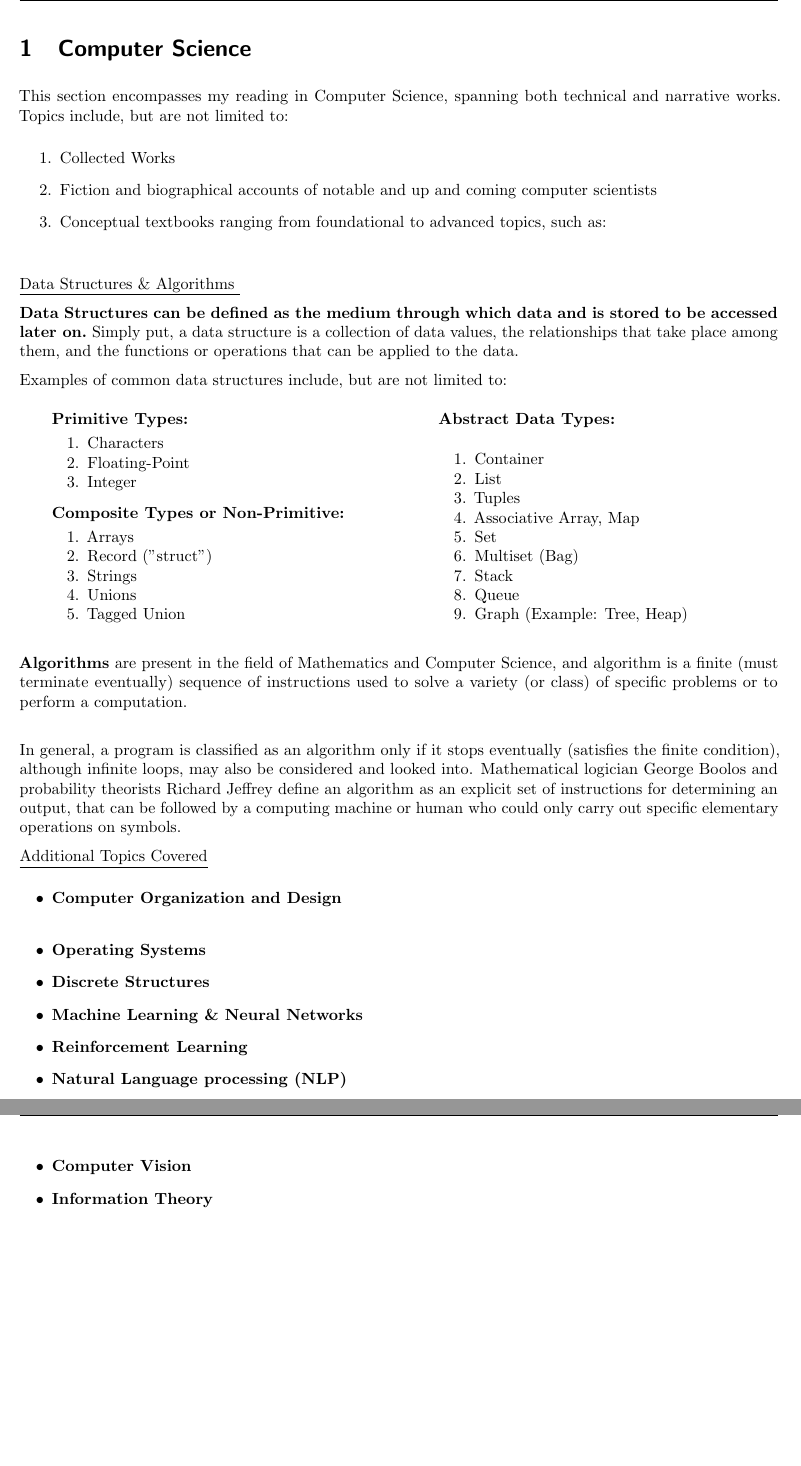
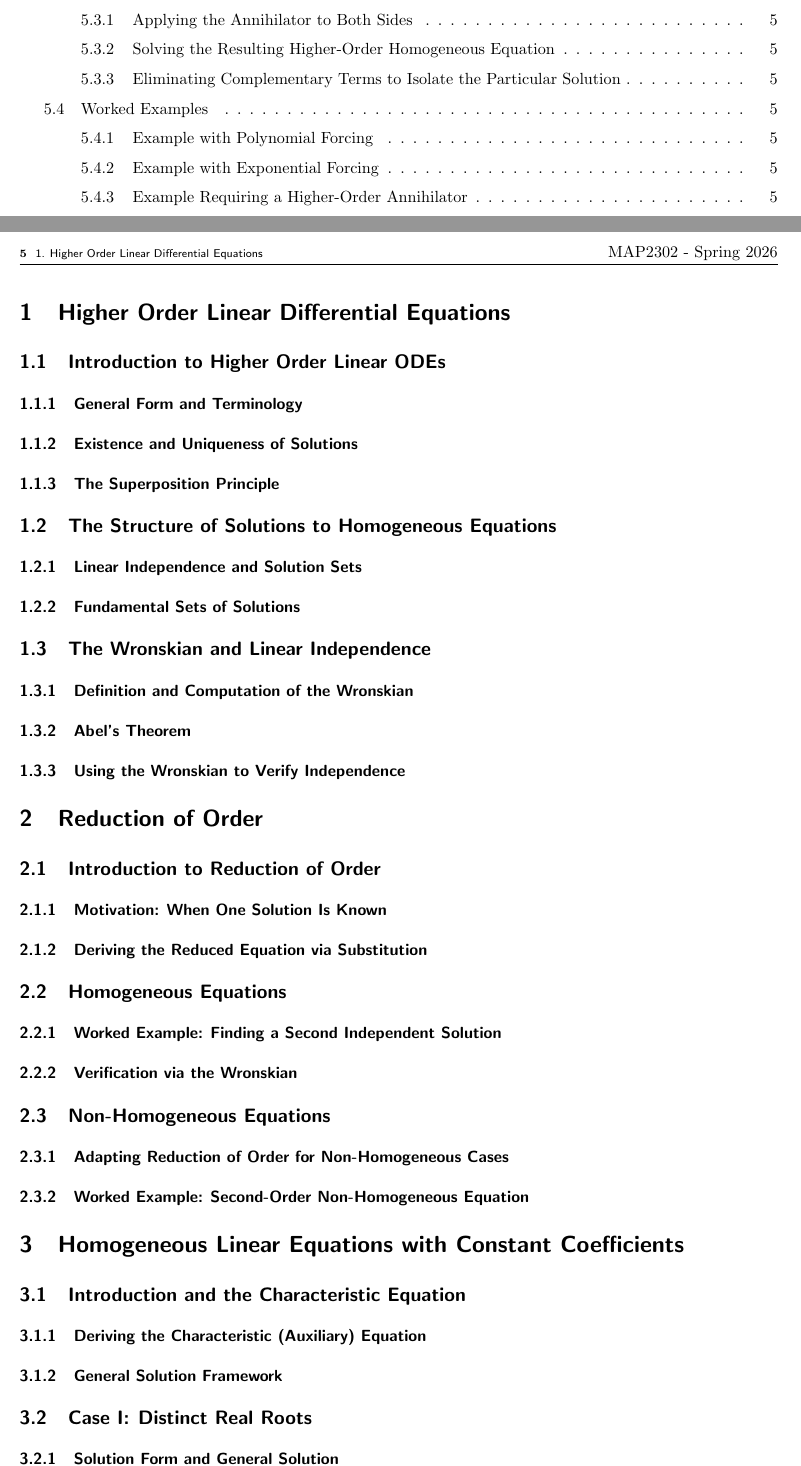
Before and after one commit to DormantBillionaire/putnam-prep, a LaTeX document (master_File/masterFile.TeX): two parts of pages 2 and 3 of 5 before the commit and two parts of pages 3 and 5 of 5 after it, joined at a grey line, cut at the place of the change, the shorter picture padded with empty space. Compiled offline with pdfLaTeX.

Commit message:
Masters Section Revision

```diff
--- a/master_File/masterFile.TeX
+++ b/master_File/masterFile.TeX
@@ -57,3 +31,0 @@
-\section{Computer Science}
-This section encompasses my reading in Computer Science,
-spanning both technical and narrative works. Topics include, but are not limited to:
@@ -60,4 +56 @@ spanning both technical and narrative works. Topics include, but are not limited
 \begin{enumerate}
-    \item Collected Works
-    \item Fiction and biographical accounts of notable and up and coming computer scientists
-    \item Conceptual textbooks ranging from foundational to advanced topics, such as: \\
@@ -64,69 +62,59 @@ spanning both technical and narrative works. Topics include, but are not limited
 \end{enumerate}
 
-\underline {Data Structures \& Algorithms }
+The main revisions made in this study guide versus Unit 01 will be the organization and the utilizatioon of some sort of Appendix to be able to
+keep track of misc things/ concepts (int. by parts shortcuts to save time, intermediate trig, etc.).
 
-\textbf{Data Structures can be defined as the medium through which data and is stored to be
-accessed later on.} Simply put, a data structure is a collection of data values, the relationships that take place among them, and
-the functions or operations that can be applied to the data.
+I also want to make use of subsubsections in this paper, so hopefully that goes well. I think that the organizational structure of a toc that utilizes
+subsubsections looks really clean, as often done by professor David Tong.
 
-Examples of common data structures include, but are not limited to:
+% make table of contents
+\microtoc
 
-\begin{multicols}{2}
-    \begin{itemize}[label=\textemdash, noitemsep]
+% main content
+% ============================================================
+% HIGHER ORDER LINEAR DIFFERENTIAL EQUATIONS
+% Aligns with: Blanchard Ch. 3 — Linear Systems / Higher-Order Equations
+% ============================================================
+\section{Higher Order Linear Differential Equations}
 
-        \item [] \textbf{Primitive Types:}
-        \begin{enumerate}[label=\arabic*., noitemsep]
-            \item Characters
-            \item Floating-Point
-            \item Integer
-        \end{enumerate}
+\subsection{Introduction to Higher Order Linear ODEs}
+    \subsubsection{General Form and Terminology}
+    \subsubsection{Existence and Uniqueness of Solutions}
+    \subsubsection{The Superposition Principle}
 
-        \vspace{4pt}
-        \item [] \textbf{Composite Types or Non-Primitive:}
-        \begin{enumerate}[label=\arabic*., noitemsep]
-            \item Arrays
-            \item Record ("struct")
-            \item Strings
-            \item Unions
-            \item Tagged Union
-        \end{enumerate}
+\subsection{The Structure of Solutions to Homogeneous Equations}
+    \subsubsection{Linear Independence and Solution Sets}
+    \subsubsection{Fundamental Sets of Solutions}
 
-        \columnbreak
+\subsection{The Wronskian and Linear Independence}
+    \subsubsection{Definition and Computation of the Wronskian}
+    \subsubsection{Abel's Theorem}
+    \subsubsection{Using the Wronskian to Verify Independence}
 
-        \item [] \textbf{Abstract Data Types:}
-        \begin{enumerate}[label=\arabic*., noitemsep]
-            \item Container
-            \item List
-            \item Tuples
-            \item Associative Array, Map
-            \item Set
-            \item Multiset (Bag)
-            \item Stack
-            \item Queue
-            \item Graph (Example: Tree, Heap)
-        \end{enumerate}
+% ============================================================
+% REDUCTION OF ORDER
+% Aligns with: Blanchard §3.2 — Second-Order Equations
+% ============================================================
+\section{Reduction of Order}
 
-    \end{itemize}
-\end{multicols}
+\subsection{Introduction to Reduction of Order}
+    \subsubsection{Motivation: When One Solution Is Known}
+    \subsubsection{Deriving the Reduced Equation via Substitution}
 
-\textbf{Algorithms} are present in the field of Mathematics and Computer Science, and algorithm is a finite (must terminate eventually) sequence
-of instructions used to solve a variety (or class) of specific problems or to perform a computation. \\
+\subsection{Homogeneous Equations}
+    \subsubsection{Worked Example: Finding a Second Independent Solution}
+    \subsubsection{Verification via the Wronskian}
 
-In general, a program is classified as an algorithm only if it stops eventually (satisfies the finite condition), although infinite loops, may also be considered and looked into. Mathematical logician
-George Boolos and probability theorists Richard Jeffrey define an algorithm as an explicit set of instructions for determining an output, that can be followed by a computing machine
-or human who could only carry out specific elementary operations on symbols.
-% REMAINING TOPICS TO BE EDITED %
+\subsection{Non-Homogeneous Equations}
+    \subsubsection{Adapting Reduction of Order for Non-Homogeneous Cases}
+    \subsubsection{Worked Example: Second-Order Non-Homogeneous Equation}
 
-\underline{Additional Topics Covered}
-\begin{itemize}
-    \item \textbf{Computer Organization and Design } \\
-    \item \textbf{Operating Systems}
-    \item \textbf{Discrete Structures}
-    \item \textbf{Machine Learning \& Neural Networks }
-    \item \textbf{Reinforcement Learning }
-    \item \textbf{Natural Language processing (NLP)}
-    \item \textbf{Computer Vision }
-    \item \textbf{Information Theory}
-\end{itemize}
+% ============================================================
+% HOMOGENEOUS LINEAR EQUATIONS WITH CONSTANT COEFFICIENTS
+% Aligns with: Blanchard §3.3–§3.4
+% ============================================================
+\section{Homogeneous Linear Equations with Constant Coefficients}
 
-\newpage
+\subsection{Introduction and the Characteristic Equation}
+    \subsubsection{Deriving the Characteristic (Auxiliary) Equation}
+    \subsubsection{General Solution Framework}
@@ -149,4 +121,14 @@ or human who could only carry out specific elementary operations on symbols.
 
+\subsection{Case I: Distinct Real Roots}
+    \subsubsection{Solution Form and General Solution}
+    \subsubsection{Worked Examples}
 
-\subsection{Research Literature}
+\subsection{Case II: Repeated Real Roots}
+    \subsubsection{Why Repetition Requires a Modified Solution}
+    \subsubsection{Reduction of Order Justification}
+    \subsubsection{Worked Examples}
 
+\subsection{Case III: Complex Conjugate Roots}
+    \subsubsection{Euler's Formula and Real-Valued Solutions}
+    \subsubsection{Extracting Sine and Cosine Forms}
+    \subsubsection{Worked Examples}
@@ -190 +140,5 @@ or human who could only carry out specific elementary operations on symbols.
+\section{Undetermined Coefficients --- Superposition Approach}
 
+\subsection{Non-Homogeneous Equations and the Structure of Solutions}
+    \subsubsection{The Complementary and Particular Solution}
+    \subsubsection{Superposition Principle for Non-Homogeneous Equations}
@@ -197,2 +145,9 @@ or human who could only carry out specific elementary operations on symbols.
 
+\subsection{Selecting the Form of the Particular Solution}
+    \subsubsection{Trial Functions for Polynomials, Exponentials, and Sinusoids}
+    \subsubsection{Table of Standard Trial Function Forms}
 
+\subsection{Worked Examples}
+    \subsubsection{Polynomial Forcing Function}
+    \subsubsection{Exponential Forcing Function}
+    \subsubsection{Sinusoidal Forcing Function}
@@ -205 +154,4 @@ or human who could only carry out specific elementary operations on symbols.
 
+\subsection{Modification Rule: Multiplying by \(x\) for Linear Independence}
+    \subsubsection{When the Trial Function Solves the Homogeneous Equation}
+    \subsubsection{Worked Examples Applying the Modification Rule}
@@ -212,3 +158,25 @@ or human who could only carry out specific elementary operations on symbols.
 
+% ============================================================
+% METHOD OF UNDETERMINED COEFFICIENTS — ANNIHILATOR APPROACH
+% Aligns with: Blanchard §3.6 (operator methods / annihilators)
+% ============================================================
+\section{Undetermined Coefficients --- Annihilator Approach}
 
+\subsection{Differential Operators and Operator Notation}
+    \subsubsection{The \(D\)-Operator and Polynomial Operators}
+    \subsubsection{Factoring Differential Operators}
 
+\subsection{Annihilators}
+    \subsubsection{Definition: What Is an Annihilator?}
+    \subsubsection{Annihilators for Polynomials, Exponentials, and Sinusoids}
+    \subsubsection{Finding the Annihilator of a Given Forcing Function}
+
+\subsection{Solving Non-Homogeneous Equations via Annihilators}
+    \subsubsection{Applying the Annihilator to Both Sides}
+    \subsubsection{Solving the Resulting Higher-Order Homogeneous Equation}
+    \subsubsection{Eliminating Complementary Terms to Isolate the Particular Solution}
+
+\subsection{Worked Examples}
+    \subsubsection{Example with Polynomial Forcing}
+    \subsubsection{Example with Exponential Forcing}
+    \subsubsection{Example Requiring a Higher-Order Annihilator}
```
Also changed, not shown: master_File/masterFile.pdf, master_File/masterFile.TeX (144 more changed lines).
